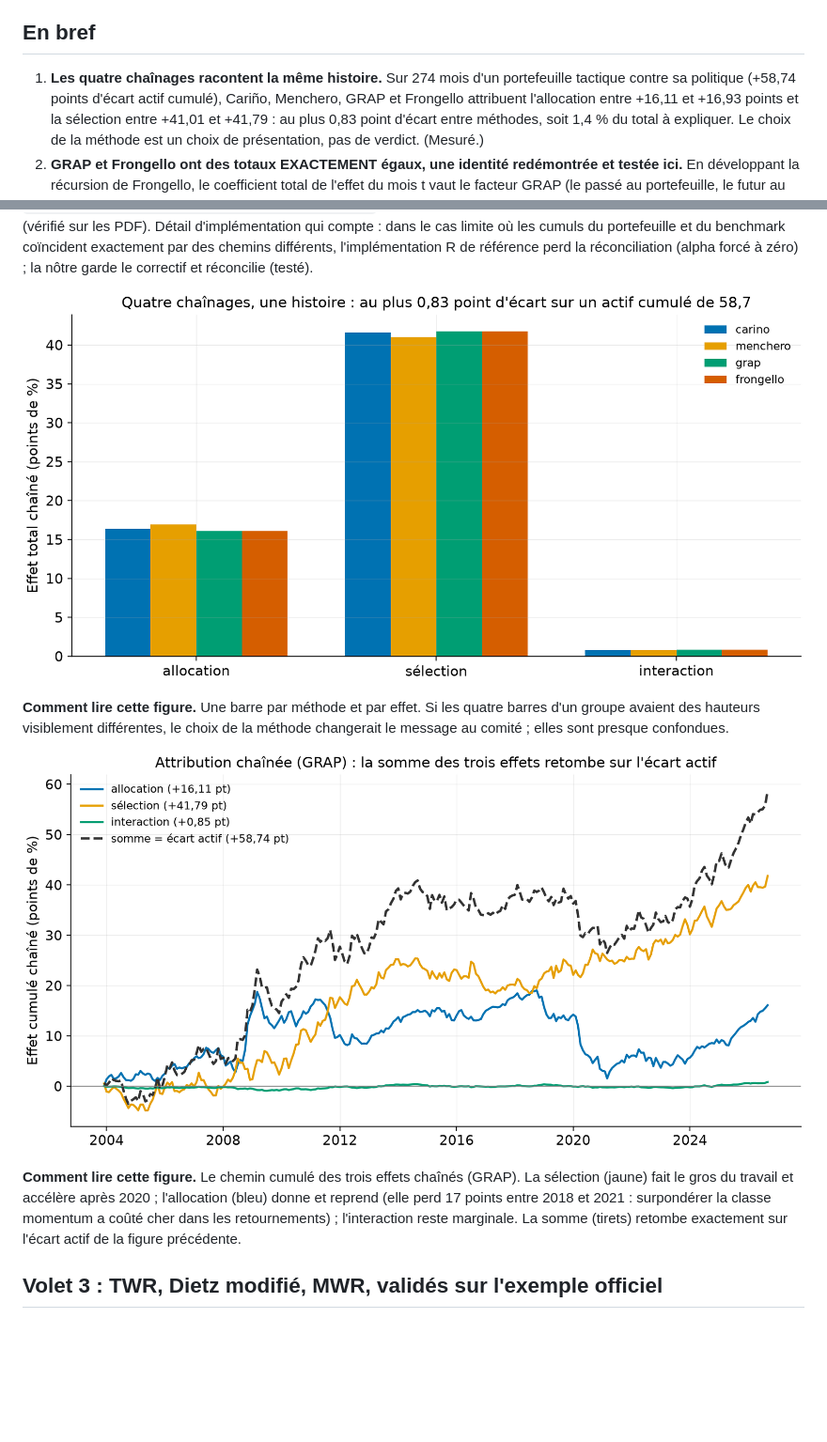
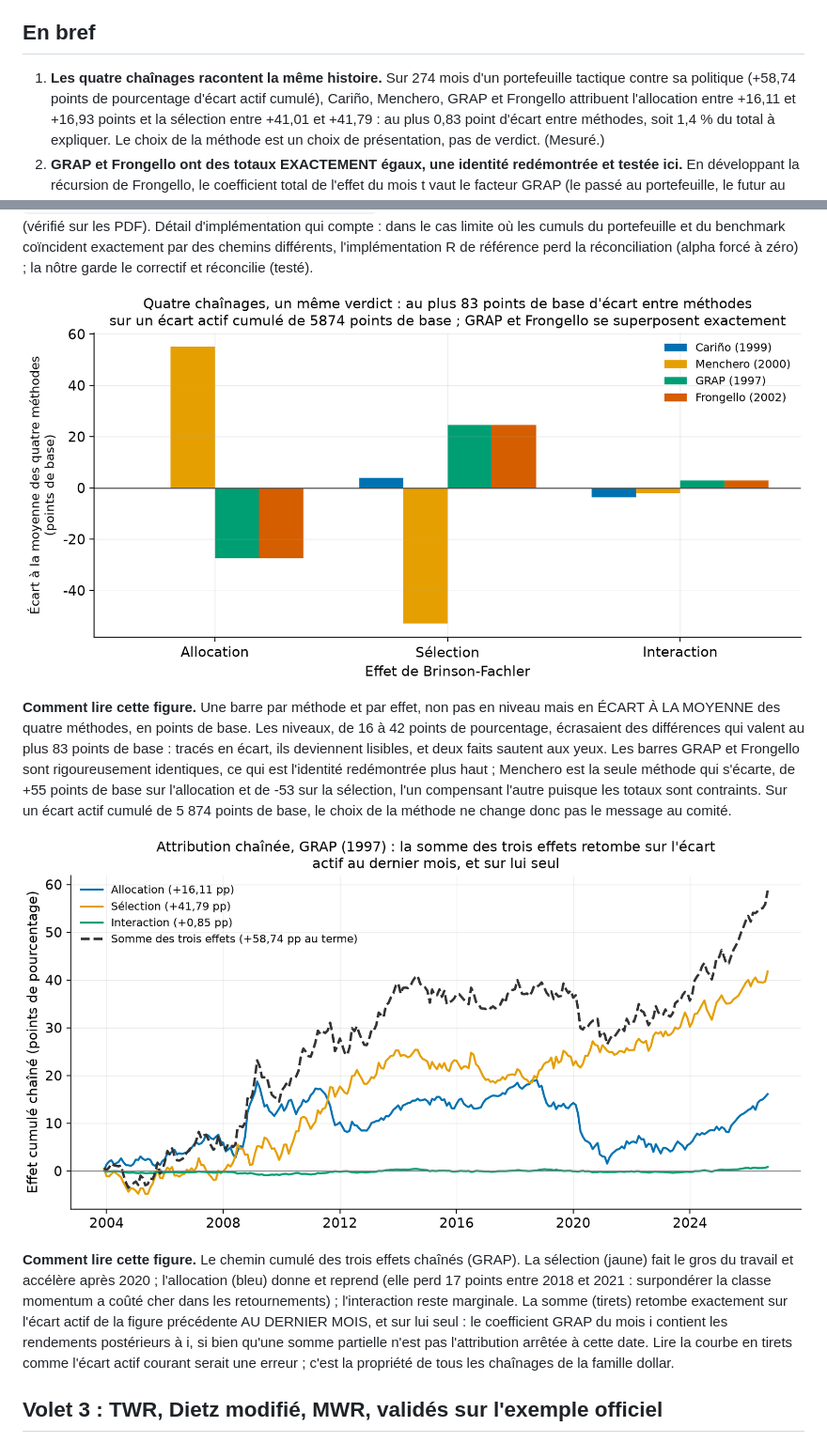
Before and after one commit to Guilou001/14-attribution-performance, a Markdown page: README.md, 2 parts joined by grey strips. Shown at 94% size. Drawn GitHub-style; pictures changed too: results/figures/attribution_chainee.png, results/figures/quatre_methodes.png; blank space fills up the shorter version.

```diff
--- a/README.md
+++ b/README.md
@@ -8,7 +8,7 @@ rendements du GIPS sur l'exemple chiffré officiel du Handbook. *English summary
 ## En bref
 
 1. **Les quatre chaînages racontent la même histoire.** Sur 274 mois d'un portefeuille
-   tactique contre sa politique (+58,74 points d'écart actif cumulé), Cariño, Menchero,
+   tactique contre sa politique (+58,74 points de pourcentage d'écart actif cumulé), Cariño, Menchero,
    GRAP et Frongello attribuent l'allocation entre +16,11 et +16,93 points et la sélection
    entre +41,01 et +41,79 : au plus 0,83 point d'écart entre méthodes, soit 1,4 % du total
    à expliquer. Le choix de la méthode est un choix de présentation, pas de verdict.
@@ -93,9 +93,15 @@ réconcilie (testé).
 
 ![Quatre méthodes](results/figures/quatre_methodes.png)
 
-**Comment lire cette figure.** Une barre par méthode et par effet. Si les quatre barres
-d'un groupe avaient des hauteurs visiblement différentes, le choix de la méthode
-changerait le message au comité ; elles sont presque confondues.
+**Comment lire cette figure.** Une barre par méthode et par effet, non pas en niveau mais
+en ÉCART À LA MOYENNE des quatre méthodes, en points de base. Les niveaux, de 16 à 42
+points de pourcentage, écrasaient des différences qui valent au plus 83 points de base :
+tracés en écart, ils deviennent lisibles, et deux faits sautent aux yeux. Les barres GRAP
+et Frongello sont rigoureusement identiques, ce qui est l'identité redémontrée plus haut ;
+Menchero est la seule méthode qui s'écarte, de +55 points de base sur l'allocation et de
+-53 sur la sélection, l'un compensant l'autre puisque les totaux sont contraints. Sur un
+écart actif cumulé de 5 874 points de base, le choix de la méthode ne change donc pas le
+message au comité.
 
 ![Attribution chaînée](results/figures/attribution_chainee.png)
 
@@ -103,7 +109,11 @@ changerait le message au comité ; elles sont presque confondues.
 sélection (jaune) fait le gros du travail et accélère après 2020 ; l'allocation (bleu)
 donne et reprend (elle perd 17 points entre 2018 et 2021 : surpondérer la classe
 momentum a coûté cher dans les retournements) ; l'interaction reste marginale. La somme
-(tirets) retombe exactement sur l'écart actif de la figure précédente.
+(tirets) retombe exactement sur l'écart actif de la figure précédente AU DERNIER MOIS, et
+sur lui seul : le coefficient GRAP du mois i contient les rendements postérieurs à i, si
+bien qu'une somme partielle n'est pas l'attribution arrêtée à cette date. Lire la courbe
+en tirets comme l'écart actif courant serait une erreur ; c'est la propriété de tous les
+chaînages de la famille dollar.
 
 ## Volet 3 : TWR, Dietz modifié, MWR, validés sur l'exemple officiel
 
```
Also changed, not shown: other parts of README.md (+1 -1 lines), results/figures/actif.png, 2 other files.
